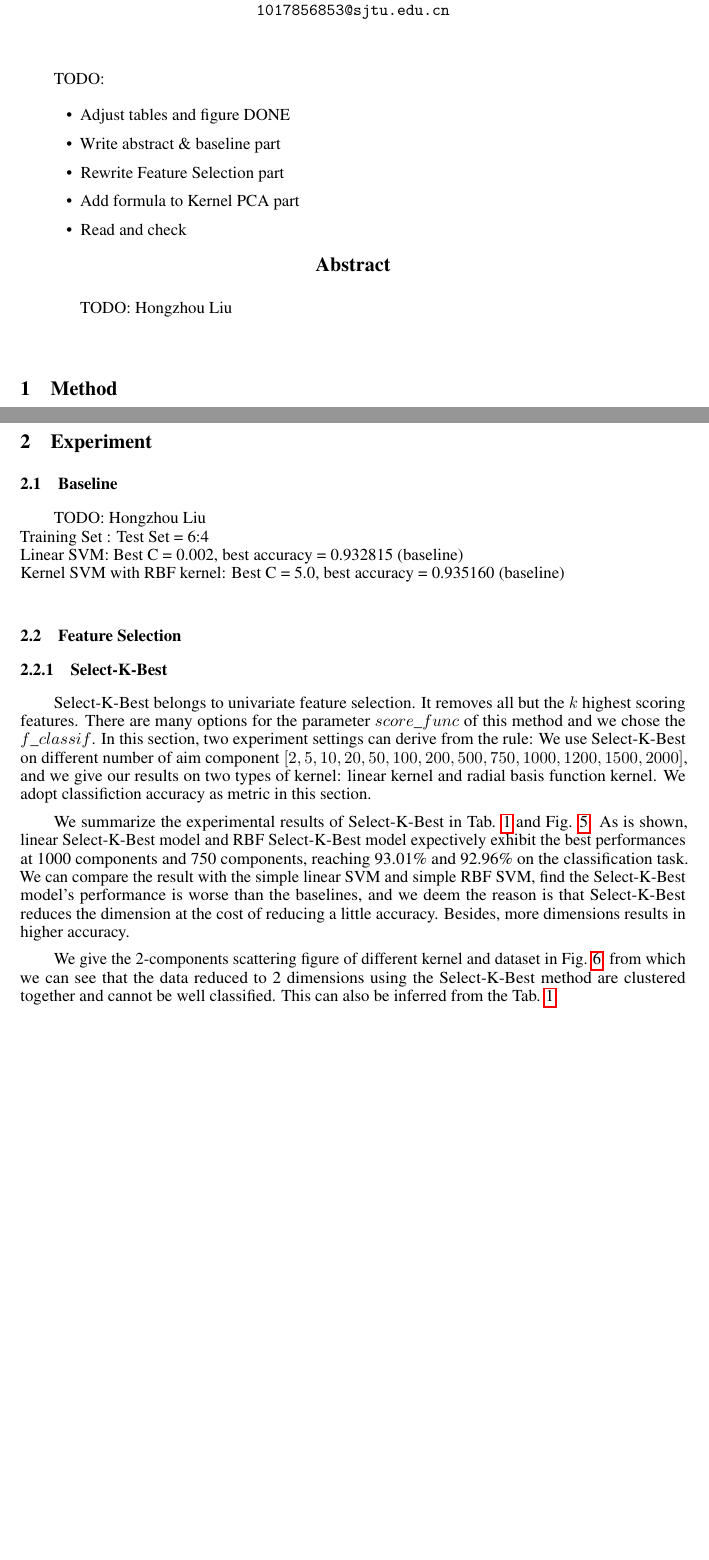
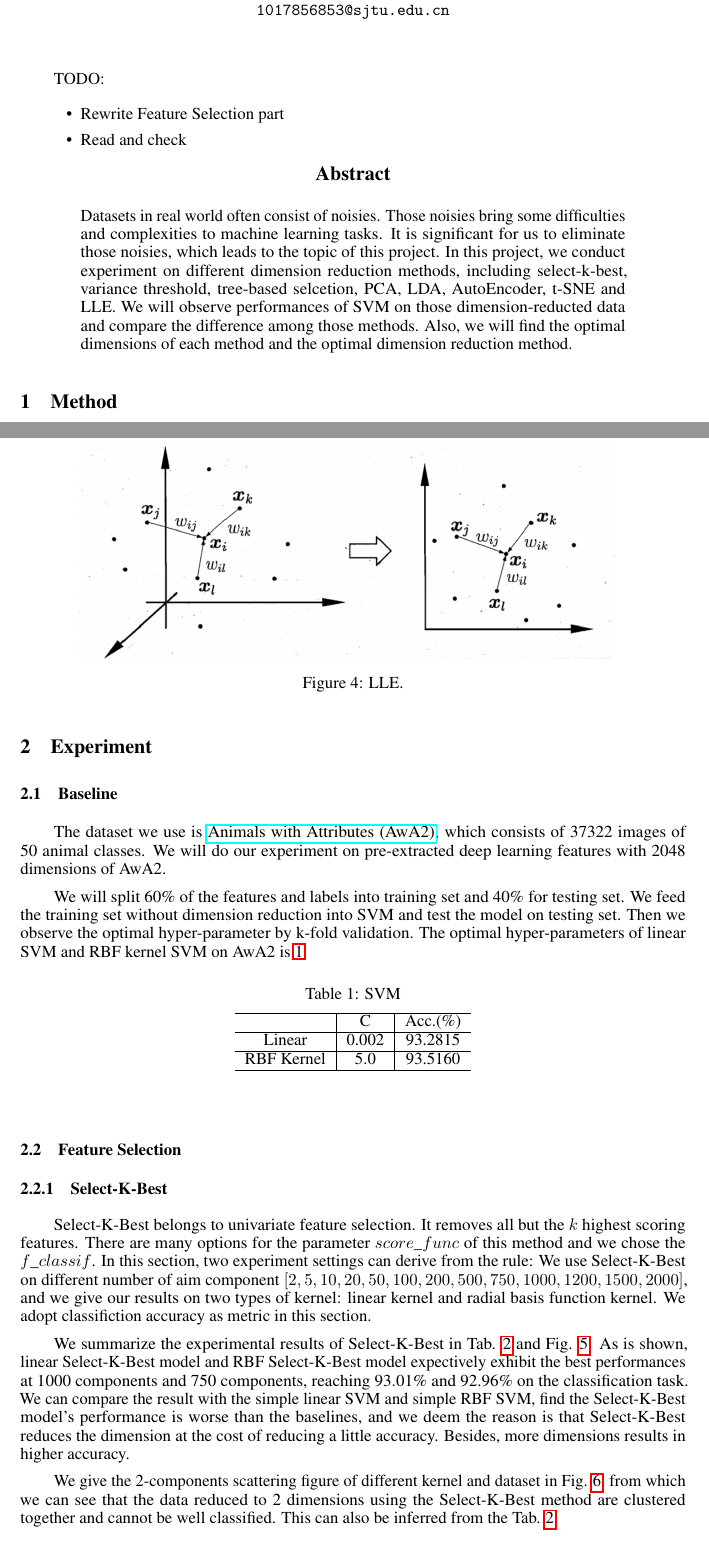
Before and after one commit to DeanAlkene/CS245-Principles-of-Data-Science, a LaTeX paper (Prj1/Report/Report.tex): two parts of pages 1 and 5 of 14 before the commit and two parts of pages 1 and 5 of 15 after it, joined at a grey line, cut so that both start at the same text, the shorter picture padded with empty space. Compiled offline with pdfLaTeX.

Commit message:
Almost Finished Prj1

```diff
--- a/Prj1/Report/Report.tex
+++ b/Prj1/Report/Report.tex
@@ -30,6 +30,7 @@
 \usepackage{tabularx}
 \usepackage{graphicx}
 \usepackage{indentfirst}
+\usepackage{amsmath}
 \setlength{\parindent}{2em}
 
 \title{Principles of Data Science Project 1\\
@@ -67,15 +68,14 @@
 
 TODO:
 \begin{itemize}
-	\item Adjust tables and figure DONE
-	\item Write abstract \& baseline part
 	\item Rewrite Feature Selection part
-	\item Add formula to Kernel PCA part
 	\item Read and check
 \end{itemize}
 
 \begin{abstract}
-  TODO: Hongzhou Liu\\
+\indent Datasets in real world often consist of noisies. Those noisies bring some difficulties and complexities to machine learning tasks. It is significant for us to eliminate those noisies, which leads to the topic of this project.
+In this project, we conduct experiment on different dimension reduction methods, including select-k-best, variance threshold, tree-based selcetion, PCA, LDA, AutoEncoder, t-SNE and LLE.
+We will observe performances of SVM on those dimension-reducted data and compare the difference among those methods. Also, we will find the optimal dimensions of each method and the optimal dimension reduction method.
 \end{abstract}
 
 \section{Method}
@@ -201,10 +218,25 @@ x_i = w_{ij}x_j+w_{ik}x_k+x_{il}x_l
 
 \section{Experiment}
 \subsection{Baseline}
-TODO: Hongzhou Liu\\
-Training Set : Test Set = 6:4 \\
-Linear SVM: Best C = 0.002, best accuracy = 0.932815 (baseline) \\
-Kernel SVM with RBF kernel: Best C = 5.0, best accuracy = 0.935160 (baseline) \\
+\par The dataset we use is \href{https://cvml.ist.ac.at/AwA2/}{Animals with Attributes (AwA2)}, which consists of 37322 images of 50 animal classes. We will do our experiment on pre-extracted deep learning features with 2048 dimensions of AwA2.
+\par We will split 60\% of the features and labels into training set and 40\% for testing set.
+We feed the training set without dimension reduction into SVM and test the model on testing set. Then we observe the optimal hyper-parameter by k-fold validation. The optimal hyper-parameters of linear SVM and RBF kernel SVM on AwA2 is \ref{baseline}
+\begin{table}[htbp]
+	\centering
+	\newcommand{\tabincell}[2]{\begin{tabular}{@{}#1@{}}#2\end{tabular}}
+	\renewcommand\arraystretch{1.0}
+	\caption{SVM}
+	\label{baseline}%
+	\begin{tabular}{c|c|c}
+		\hline
+			& C & Acc.(\%)\\
+		\hline
+		Linear & 0.002 & 93.2815\\
+		\hline
+		RBF Kernel & 5.0 & 93.5160\\
+		\hline
+\end{tabular}
+\end{table}
 \subsection{Feature Selection}
 \subsubsection{Select-K-Best}
 Select-K-Best belongs to univariate feature selection. It removes all but the $k$ highest scoring features. There are many options for the parameter $score\_func$ of this method and we chose the $f\_classif$. In this section, two experiment settings can derive from the rule: We use Select-K-Best on different number of aim component $[2, 5, 10, 20, 50, 100, 200, 500, 750, 1000, 1200, 1500, 2000]$, and we give our results on two types of kernel: linear kernel and radial basis function kernel. We adopt classifiction accuracy as metric in this section.
```
Also changed, not shown: Prj1/Report/Report.tex (21 more changed lines).
